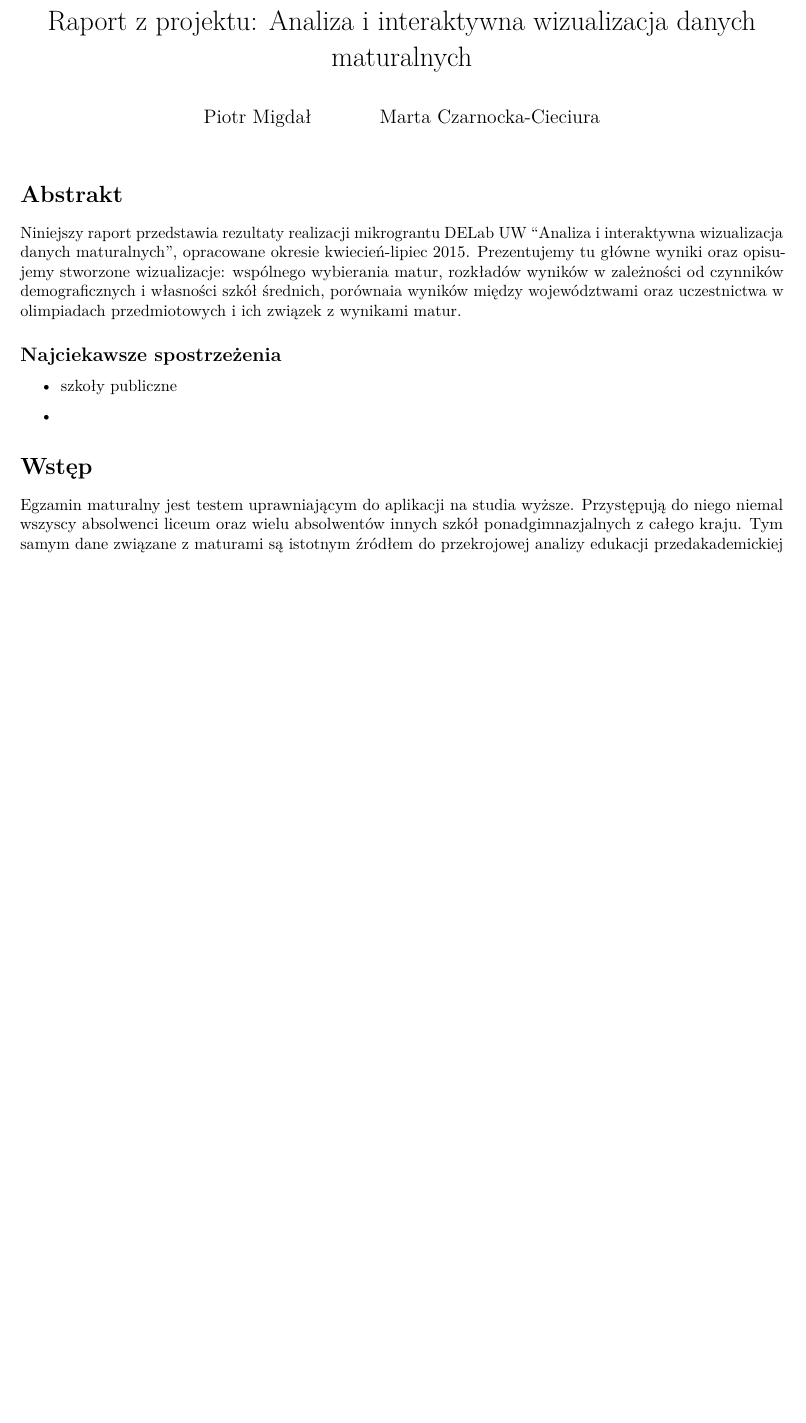
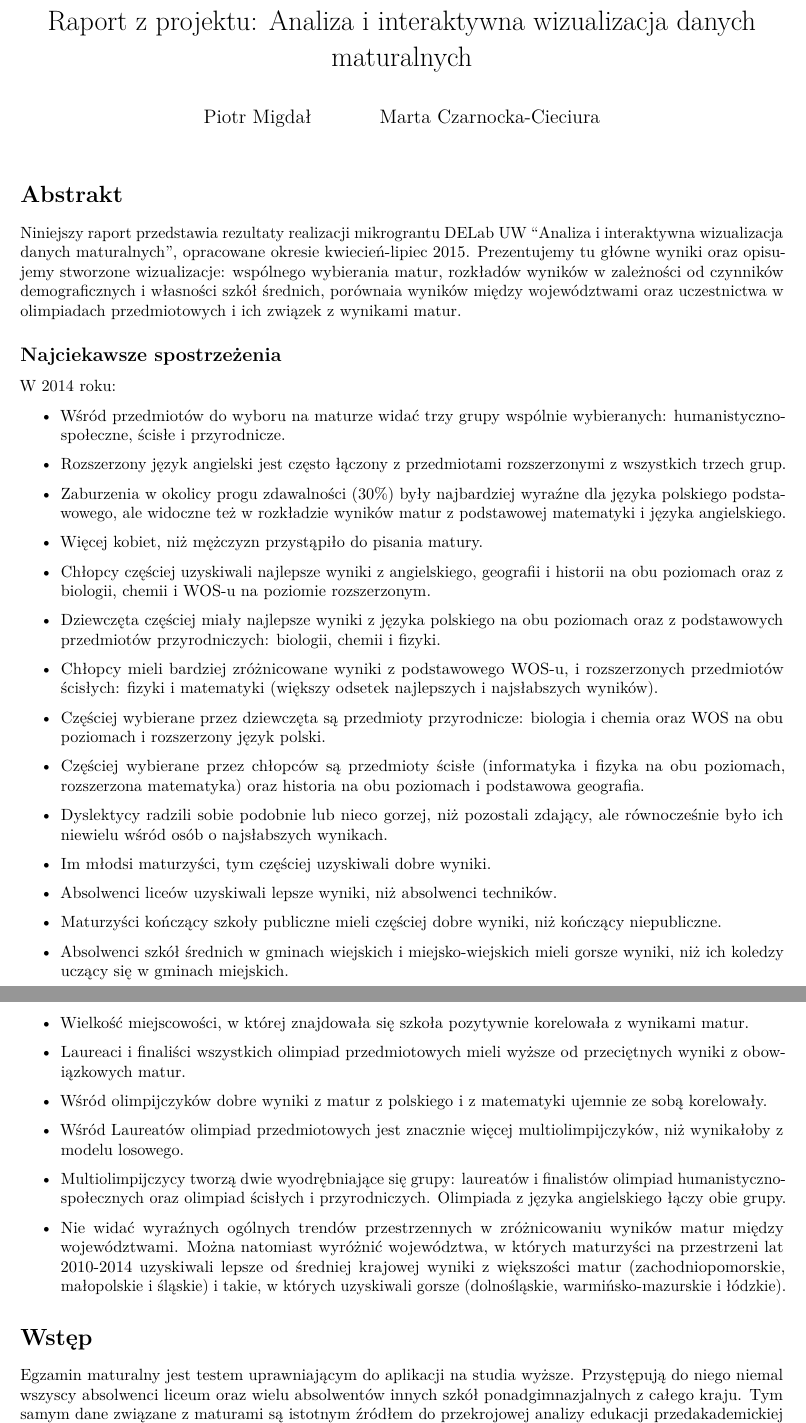
Before and after one commit to stared/delab-matury, an R Markdown document (raport/raport.Rmd): part of page 1 of 18 before the commit and two parts of pages 1 and 2 of 19 after it, the two joined at a grey line, cut so that both start at the same text, the shorter picture padded with empty space. Rendered offline with R 4.5, knitr and Pandoc, then LaTeX, with nearby package versions; some code elsewhere in the file could not run offline.

Commit message:
raport - glowne obserwacje

```diff
--- a/raport/raport.Rmd
+++ b/raport/raport.Rmd
@@ -40,9 +40,47 @@ Niniejszy raport przedstawia rezultaty realizacji mikrograntu DELab UW "Analiza
 
 ## Najciekawsze spostrzeżenia
 
-* szkoły publiczne
+W 2014 roku:
 
-*
+* Wśród przedmiotów do wyboru na maturze widać trzy grupy wspólnie wybieranych: humanistyczno-społeczne, ścisłe i przyrodnicze.
+
+* Rozszerzony język angielski jest często łączony z przedmiotami rozszerzonymi z wszystkich trzech grup.
+
+* Zaburzenia w okolicy progu zdawalności (30%) były najbardziej wyraźne dla języka polskiego podstawowego, ale widoczne też w rozkładzie wyników matur z podstawowej matematyki i języka angielskiego.
+
+* Więcej kobiet, niż mężczyzn przystąpiło do pisania matury.
+
+* Chłopcy częściej uzyskiwali najlepsze wyniki z angielskiego, geografii i historii na obu poziomach oraz z biologii, chemii i WOS-u na poziomie rozszerzonym.
+
+* Dziewczęta częściej miały najlepsze wyniki z języka polskiego na obu poziomach oraz z podstawowych przedmiotów przyrodniczych: biologii, chemii i fizyki.
+
+* Chłopcy mieli bardziej zróżnicowane wyniki z podstawowego WOS-u, i rozszerzonych przedmiotów ścisłych: fizyki i matematyki (większy odsetek najlepszych i najsłabszych wyników).
+
+* Częściej wybierane przez dziewczęta są przedmioty przyrodnicze: biologia i chemia oraz WOS na obu poziomach i rozszerzony język polski.
+
+* Częściej wybierane przez chłopców są przedmioty ścisłe (informatyka i fizyka na obu poziomach, rozszerzona matematyka) oraz historia na obu poziomach i podstawowa geografia.
+
+* Dyslektycy radzili sobie podobnie lub nieco gorzej, niż pozostali zdający, ale równocześnie było ich niewielu wśród osób o najsłabszych wynikach.
+
+* Im młodsi maturzyści, tym częściej uzyskiwali dobre wyniki.
+
+* Absolwenci liceów uzyskiwali lepsze wyniki, niż absolwenci techników.
+
+* Maturzyści kończący szkoły publiczne mieli częściej dobre wyniki, niż kończący niepubliczne.
+
+* Absolwenci szkół średnich w gminach wiejskich i miejsko-wiejskich mieli gorsze wyniki, niż ich koledzy uczący się w gminach miejskich.
+
+* Wielkość miejscowości, w której znajdowała się szkoła pozytywnie korelowała z wynikami matur.
+
+* Laureaci i finaliści wszystkich olimpiad przedmiotowych mieli wyższe od przeciętnych wyniki z obowiązkowych matur.
+
+* Wśród olimpijczyków dobre wyniki z matur z polskiego i z matematyki ujemnie ze sobą korelowały.
+
+* Wśród Laureatów olimpiad przedmiotowych jest znacznie więcej multiolimpijczyków, niż wynikałoby z modelu losowego.
+
+* Multiolimpijczycy tworzą dwie wyodrębniające się grupy: laureatów i finalistów olimpiad humanistyczno-społecznych oraz olimpiad ścisłych i przyrodniczych. Olimpiada z języka angielskiego łączy obie grupy.
+
+* Nie widać wyraźnych ogólnych trendów przestrzennych w zróżnicowaniu wyników matur między województwami. Można natomiast wyróżnić województwa, w których maturzyści na przestrzeni lat 2010-2014 uzyskiwali lepsze od średniej krajowej wyniki z większości matur (zachodniopomorskie, małopolskie i śląskie) i takie, w których uzyskiwali gorsze (dolnośląskie, warmińsko-mazurskie i łódzkie).
 
 # Wstęp
 
```
Also changed, not shown: raport/raport.Rmd (25 more changed lines).
